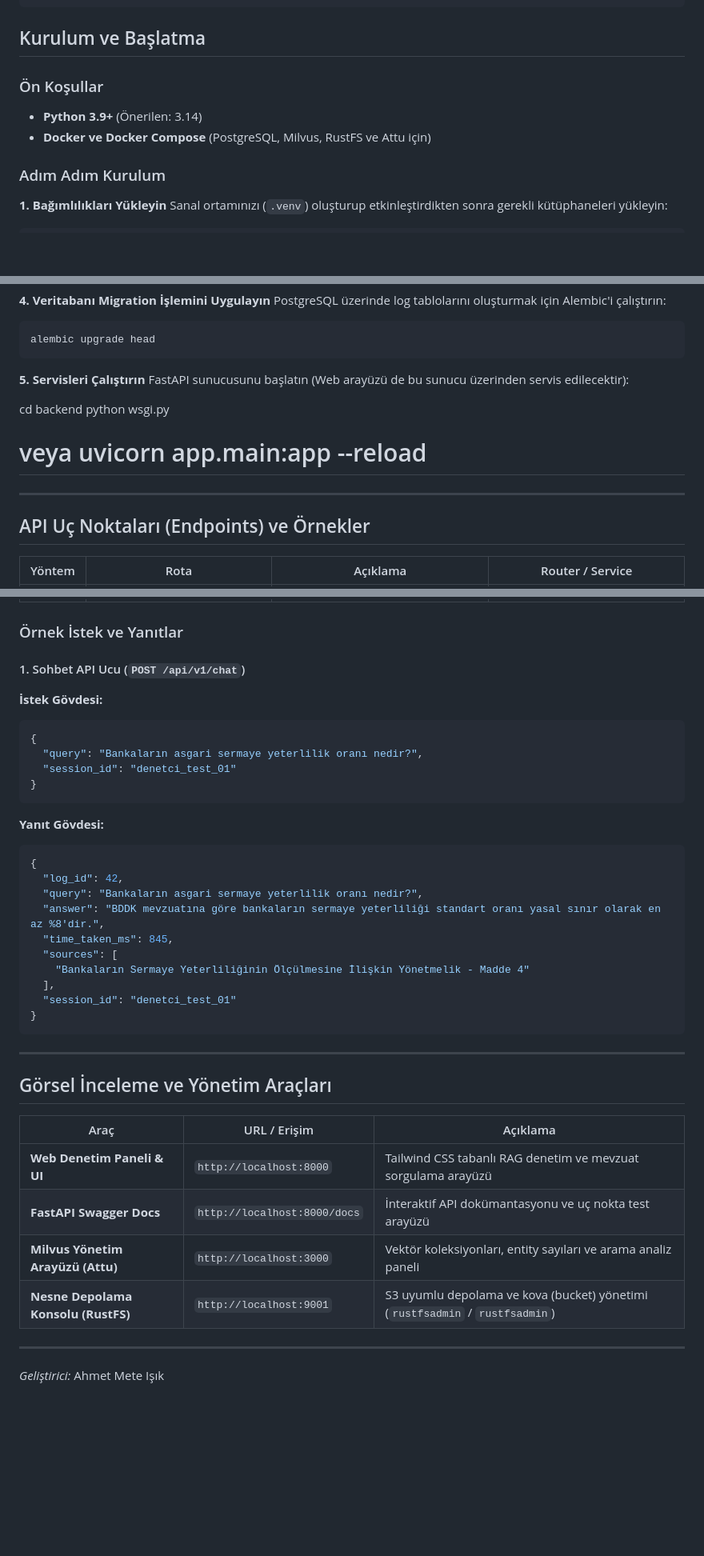
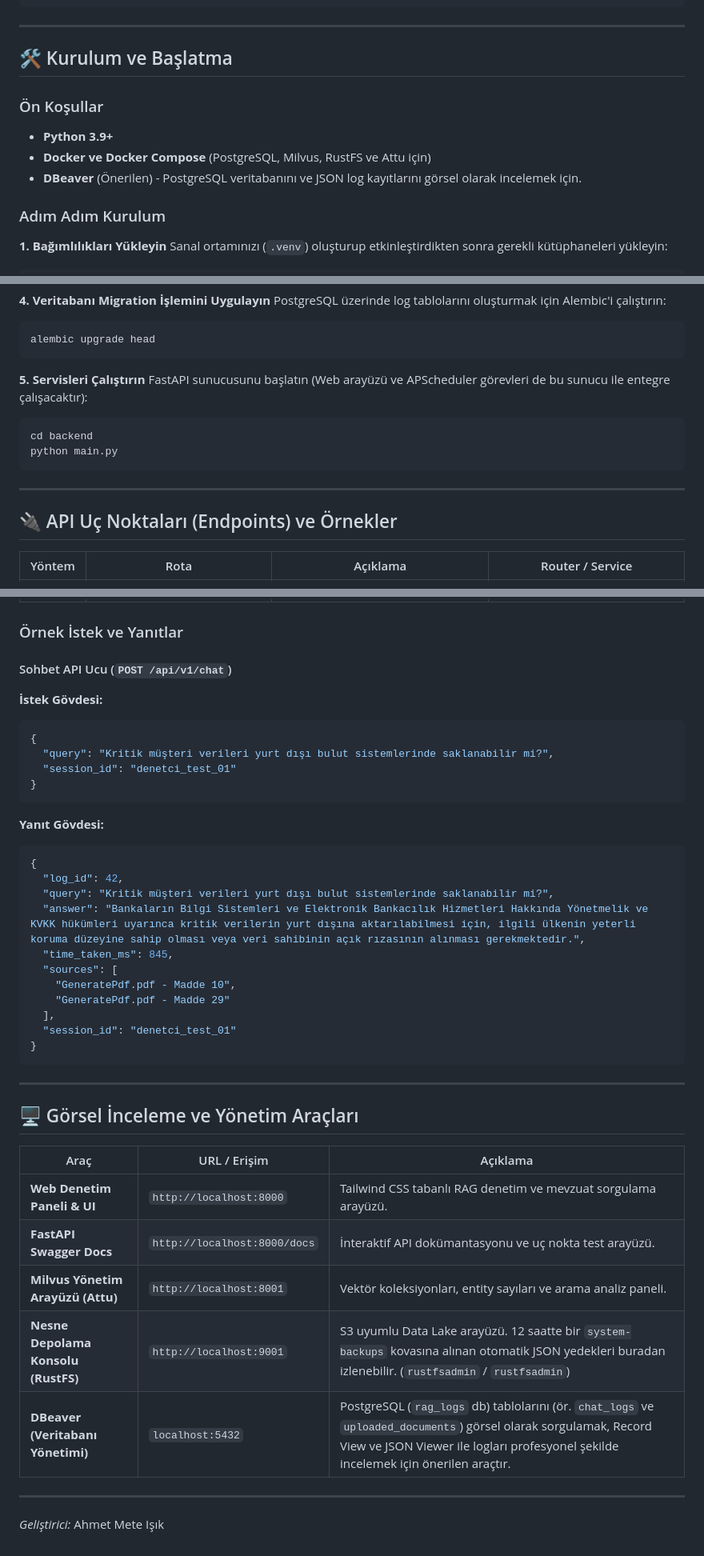
Before and after one commit to meteei/BDDK_Mevzuat_RAG_Asistani, a Markdown page: README.md, 3 parts joined by grey strips. Shown at 80% size. GitHub-like rendering; blank space fills up the shorter version.

Commit message:
docs: README.md güncellendi (mimari, kurulum adımları ve altyapı detaylandırıldı)

````diff
--- a/README.md
+++ b/README.md
@@ -120,12 +123,15 @@ PythonProjectRegulasyon_RAG/
 └── requirements.txt                     # Python kütüphane bağımlılıkları
 ```
 
-## Kurulum ve Başlatma
+---
+
+## 🛠 Kurulum ve Başlatma
 
 ### Ön Koşullar
 
-- **Python 3.9+** (Önerilen: 3.14)
+- **Python 3.9+**
 - **Docker ve Docker Compose** (PostgreSQL, Milvus, RustFS ve Attu için)
+- **DBeaver** (Önerilen) - PostgreSQL veritabanını ve JSON log kayıtlarını görsel olarak incelemek için.
 
 ### Adım Adım Kurulum
 
@@ -155,15 +161,15 @@ alembic upgrade head
 ```
 
 **5. Servisleri Çalıştırın**
-FastAPI sunucusunu başlatın (Web arayüzü de bu sunucu üzerinden servis edilecektir):
-
+FastAPI sunucusunu başlatın (Web arayüzü ve APScheduler görevleri de bu sunucu ile entegre çalışacaktır):
+```bash
 cd backend
-python wsgi.py
-# veya uvicorn app.main:app --reload
+python main.py
+```
 
 ---
 
-## API Uç Noktaları (Endpoints) ve Örnekler
+## 🔌 API Uç Noktaları (Endpoints) ve Örnekler
 
 | Yöntem | Rota | Açıklama | Router / Service |
 |---|---|---|---|
@@ -175,12 +181,12 @@ python wsgi.py
 
 ### Örnek İstek ve Yanıtlar
 
-#### 1. Sohbet API Ucu (`POST /api/v1/chat`)
+#### Sohbet API Ucu (`POST /api/v1/chat`)
 
 **İstek Gövdesi:**
 ```json
 {
-  "query": "Bankaların asgari sermaye yeterlilik oranı nedir?",
+  "query": "Kritik müşteri verileri yurt dışı bulut sistemlerinde saklanabilir mi?",
   "session_id": "denetci_test_01"
 }
 ```
@@ -189,11 +195,12 @@ python wsgi.py
 ```json
 {
   "log_id": 42,
-  "query": "Bankaların asgari sermaye yeterlilik oranı nedir?",
-  "answer": "BDDK mevzuatına göre bankaların sermaye yeterliliği standart oranı yasal sınır olarak en az %8'dir.",
+  "query": "Kritik müşteri verileri yurt dışı bulut sistemlerinde saklanabilir mi?",
+  "answer": "Bankaların Bilgi Sistemleri ve Elektronik Bankacılık Hizmetleri Hakkında Yönetmelik ve KVKK hükümleri uyarınca kritik verilerin yurt dışına aktarılabilmesi için, ilgili ülkenin yeterli koruma düzeyine sahip olması veya veri sahibinin açık rızasının alınması gerekmektedir.",
   "time_taken_ms": 845,
   "sources": [
-    "Bankaların Sermaye Yeterliliğinin Ölçülmesine İlişkin Yönetmelik - Madde 4"
+    "GeneratePdf.pdf - Madde 10",
+    "GeneratePdf.pdf - Madde 29"
   ],
   "session_id": "denetci_test_01"
 }
@@ -201,14 +208,15 @@ python wsgi.py
 
 ---
 
-## Görsel İnceleme ve Yönetim Araçları
+## 🖥 Görsel İnceleme ve Yönetim Araçları
 
 | Araç | URL / Erişim | Açıklama |
 |---|---|---|
-| **Web Denetim Paneli & UI** | `http://localhost:8000` | Tailwind CSS tabanlı RAG denetim ve mevzuat sorgulama arayüzü |
-| **FastAPI Swagger Docs** | `http://localhost:8000/docs` | İnteraktif API dokümantasyonu ve uç nokta test arayüzü |
-| **Milvus Yönetim Arayüzü (Attu)** | `http://localhost:3000` | Vektör koleksiyonları, entity sayıları ve arama analiz paneli |
-| **Nesne Depolama Konsolu (RustFS)** | `http://localhost:9001` | S3 uyumlu depolama ve kova (bucket) yönetimi (`rustfsadmin` / `rustfsadmin`) |
+| **Web Denetim Paneli & UI** | `http://localhost:8000` | Tailwind CSS tabanlı RAG denetim ve mevzuat sorgulama arayüzü. |
+| **FastAPI Swagger Docs** | `http://localhost:8000/docs` | İnteraktif API dokümantasyonu ve uç nokta test arayüzü. |
+| **Milvus Yönetim Arayüzü (Attu)** | `http://localhost:8001` | Vektör koleksiyonları, entity sayıları ve arama analiz paneli. |
+| **Nesne Depolama Konsolu (RustFS)** | `http://localhost:9001` | S3 uyumlu Data Lake arayüzü. 12 saatte bir `system-backups` kovasına alınan otomatik JSON yedekleri buradan izlenebilir. (`rustfsadmin` / `rustfsadmin`) |
+| **DBeaver (Veritabanı Yönetimi)** | `localhost:5432` | PostgreSQL (`rag_logs` db) tablolarını (ör. `chat_logs` ve `uploaded_documents`) görsel olarak sorgulamak, Record View ve JSON Viewer ile logları profesyonel şekilde incelemek için önerilen araçtır. |
 
 ---
 *Geliştirici:* Ahmet Mete Işık
````
Also changed, not shown: other parts of README.md (+16 -13 lines).
